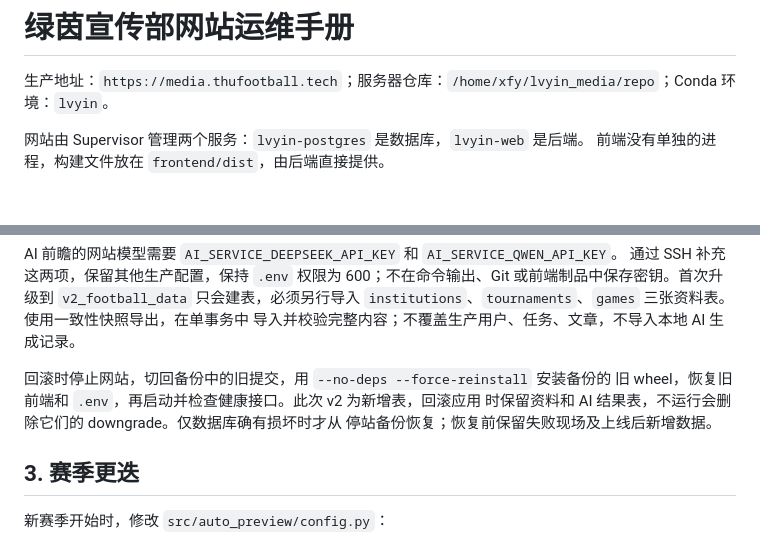
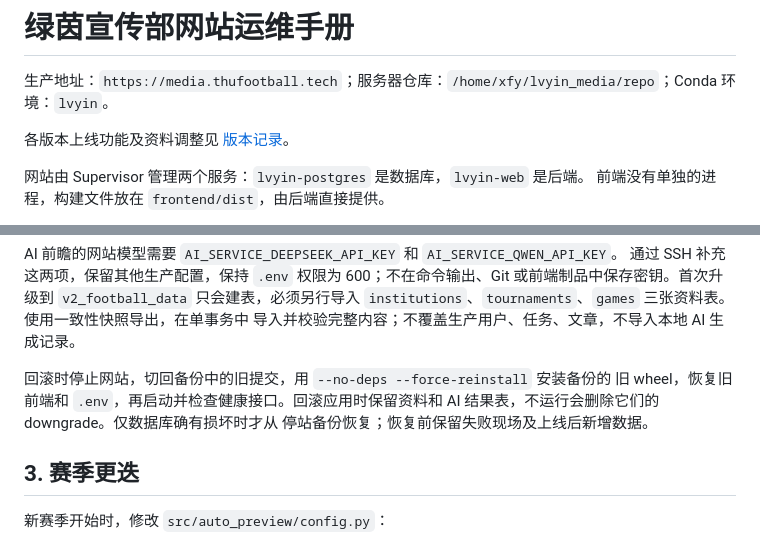
Before and after one commit to FFYY361/Lvyin_automation, a Markdown page: OPERATIONS.md, 2 parts joined by grey strips. Rendered like a GitHub page; blank space fills up the shorter version.

Commit message:
docs: organize released features by version

```diff
--- a/OPERATIONS.md
+++ b/OPERATIONS.md
@@ -1,6 +1,8 @@
 # 绿茵宣传部网站运维手册
 
 生产地址：`https://media.thufootball.tech`；服务器仓库：`/home/xfy/lvyin_media/repo`；Conda 环境：`lvyin`。
+
+各版本上线功能及资料调整见 [版本记录](RELEASES.md)。
 
 网站由 Supervisor 管理两个服务：`lvyin-postgres` 是数据库，`lvyin-web` 是后端。
 前端没有单独的进程，构建文件放在 `frontend/dist`，由后端直接提供。
@@ -97,8 +99,8 @@ AI 前瞻的网站模型需要 `AI_SERVICE_DEEPSEEK_API_KEY` 和 `AI_SERVICE_QWE
 导入并校验完整内容；不覆盖生产用户、任务、文章，不导入本地 AI 生成记录。
 
 回滚时停止网站，切回备份中的旧提交，用 `--no-deps --force-reinstall` 安装备份的
-旧 wheel，恢复旧前端和 `.env`，再启动并检查健康接口。此次 v2 为新增表，回滚应用
-时保留资料和 AI 结果表，不运行会删除它们的 downgrade。仅数据库确有损坏时才从
+旧 wheel，恢复旧前端和 `.env`，再启动并检查健康接口。回滚应用时保留资料和 AI
+结果表，不运行会删除它们的 downgrade。仅数据库确有损坏时才从
 停站备份恢复；恢复前保留失败现场及上线后新增数据。
 
 ## 3. 赛季更迭
```
Also changed, not shown: other parts of OPERATIONS.md (+2 -39 lines), RELEASES.md (added, +78 -0 lines).
